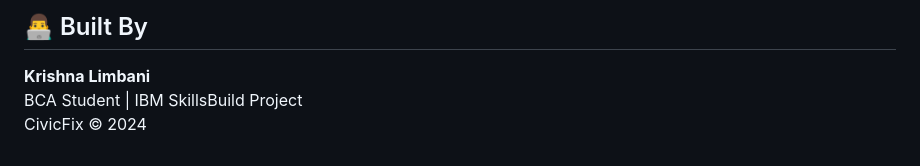
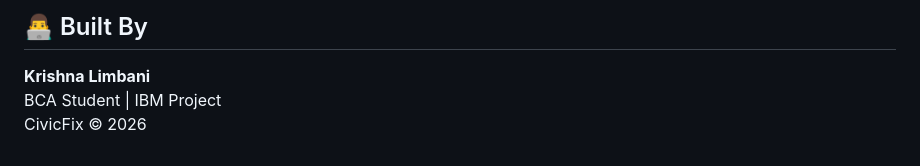
Before and after one commit to krishnalimbani/CivicFix, a Markdown page: README.md, the part around the change. Rendered like a GitHub page.

```diff
--- a/README.md
+++ b/README.md
@@ -159,5 +159,5 @@ This project directly supports **UN Sustainable Development Goal 11: Sustainable
 ## 👨‍💻 Built By
 
 **Krishna Limbani**
-BCA Student | IBM SkillsBuild Project
-CivicFix © 2024
+BCA Student | IBM Project
+CivicFix © 2026
```
